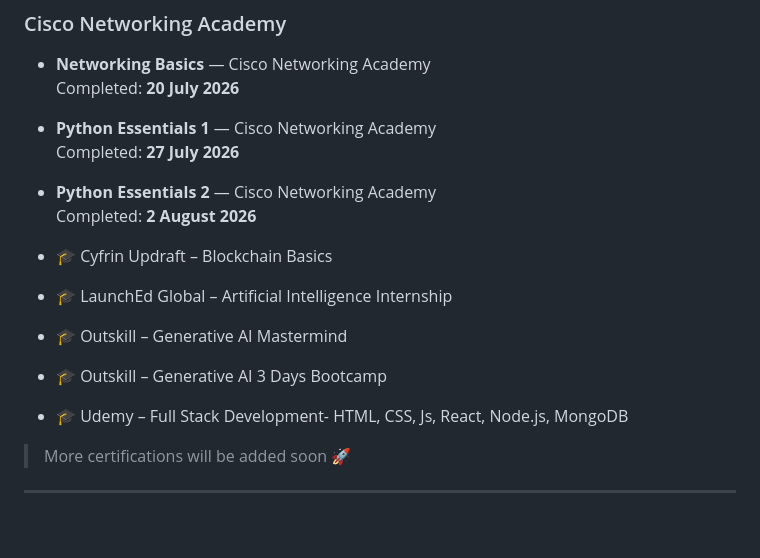
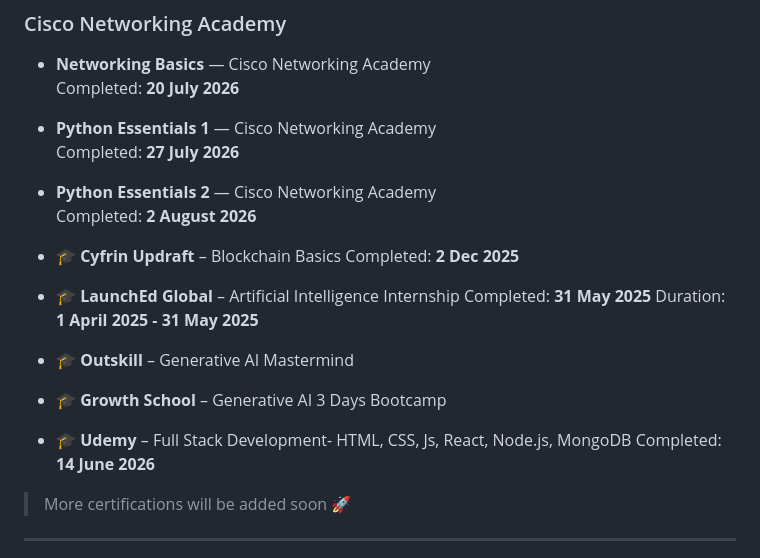
Before and after one commit to DebugDynamo21/DebugDynamo21, a Markdown page: README.md, the part around the change. GitHub-like rendering; blank space fills up the shorter version.

Commit message:
Revise certification entries in README
Updated certification details and completion dates.

```diff
--- a/README.md
+++ b/README.md
@@ -147,11 +147,17 @@ An online optical store frontend developed using HTML, CSS, Bootstrap and JavaSc
 - **Python Essentials 2** — Cisco Networking Academy
   Completed: **2 August 2026**
 
-- 🎓 Cyfrin Updraft – Blockchain Basics
-- 🎓 LaunchEd Global – Artificial Intelligence Internship
-- 🎓 Outskill – Generative AI Mastermind
-- 🎓 Outskill – Generative AI 3 Days Bootcamp
-- 🎓 Udemy – Full Stack Development- HTML, CSS, Js, React, Node.js, MongoDB
+- 🎓 **Cyfrin Updraft** – Blockchain Basics
+  Completed: **2 Dec 2025**
+
+- 🎓 **LaunchEd Global** – Artificial Intelligence Internship
+  Completed: **31 May 2025** Duration: **1 April 2025 - 31 May 2025**
+
+- 🎓 **Outskill** – Generative AI Mastermind
+- 🎓 **Growth School** – Generative AI 3 Days Bootcamp
+
+- 🎓 **Udemy** – Full Stack Development- HTML, CSS, Js, React, Node.js, MongoDB
+  Completed: **14 June 2026**
 
 > More certifications will be added soon 🚀
 
```
